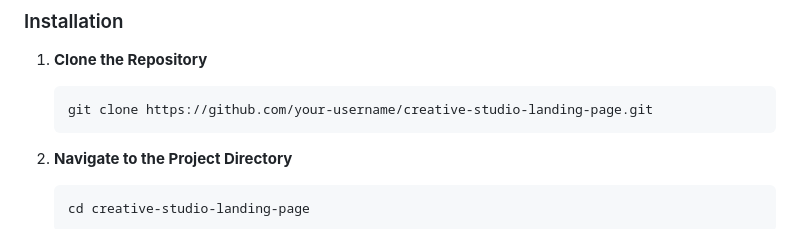
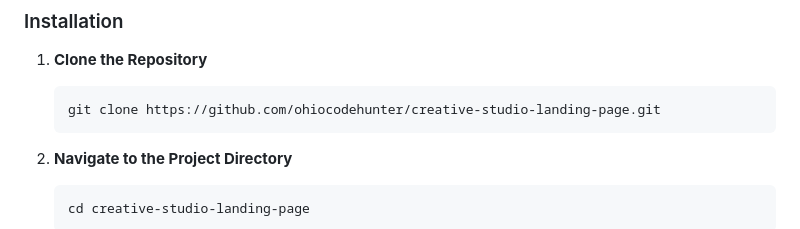
Before and after one commit to ohiocodehunter/creative-studio, a Markdown page: README.md, the part around the change. Drawn GitHub-style.

````diff
--- a/README.md
+++ b/README.md
@@ -34,7 +34,7 @@ Ensure you have the following installed:
 1. **Clone the Repository**
 
    ```bash
-   git clone https://github.com/your-username/creative-studio-landing-page.git
+   git clone https://github.com/ohiocodehunter/creative-studio-landing-page.git
    ```
 
 2. **Navigate to the Project Directory**
````
